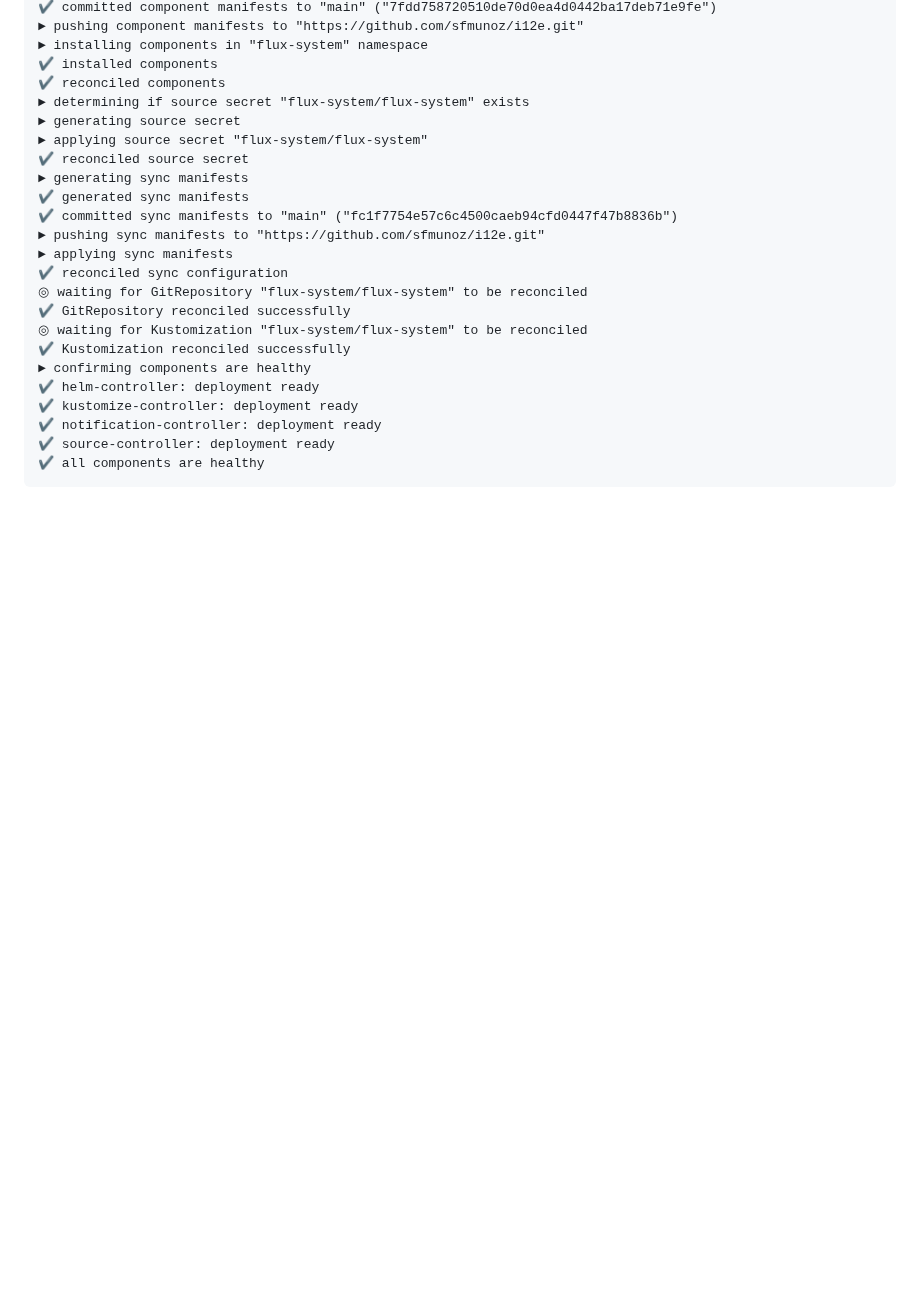
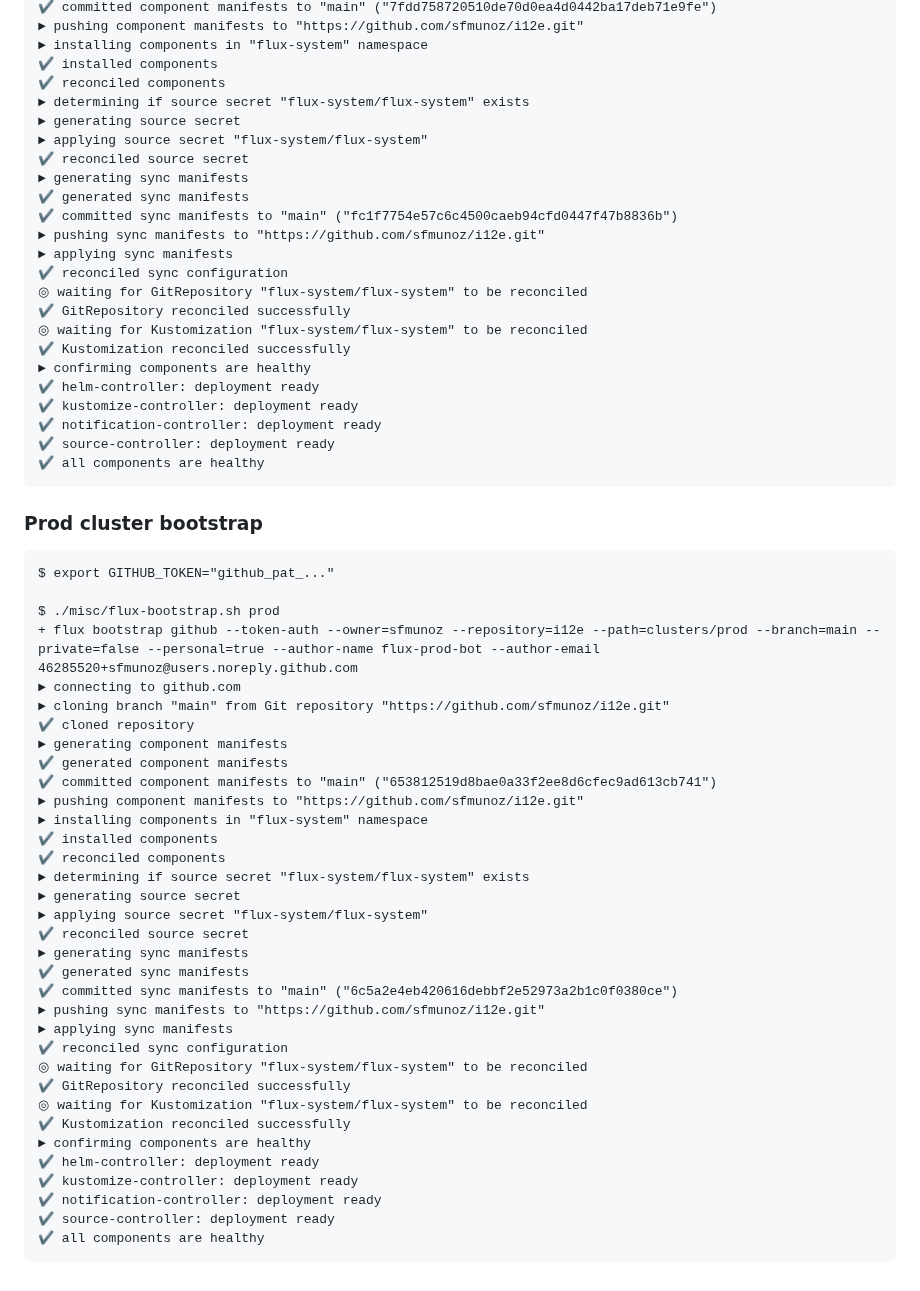
Before and after one commit to sfmunoz/i12e, a Markdown page: README.md, the part around the change. Rendered like a GitHub page; blank space fills up the shorter version.

Commit message:
README.md: 'Prod cluster bootstrap' subsection created to document 'prod' cluster bootstrapping

````diff
--- a/README.md
+++ b/README.md
@@ -315,3 +315,42 @@ $ ./misc/flux-bootstrap.sh dev
 ✔ source-controller: deployment ready
 ✔ all components are healthy
 ```
+
+### Prod cluster bootstrap
+
+```
+$ export GITHUB_TOKEN="github_pat_..."
+
+$ ./misc/flux-bootstrap.sh prod
++ flux bootstrap github --token-auth --owner=sfmunoz --repository=i12e --path=clusters/prod --branch=main --private=false --personal=true --author-name flux-prod-bot --author-email 46285520+sfmunoz@users.noreply.github.com
+► connecting to github.com
+► cloning branch "main" from Git repository "https://github.com/sfmunoz/i12e.git"
+✔ cloned repository
+► generating component manifests
+✔ generated component manifests
+✔ committed component manifests to "main" ("653812519d8bae0a33f2ee8d6cfec9ad613cb741")
+► pushing component manifests to "https://github.com/sfmunoz/i12e.git"
+► installing components in "flux-system" namespace
+✔ installed components
+✔ reconciled components
+► determining if source secret "flux-system/flux-system" exists
+► generating source secret
+► applying source secret "flux-system/flux-system"
+✔ reconciled source secret
+► generating sync manifests
+✔ generated sync manifests
+✔ committed sync manifests to "main" ("6c5a2e4eb420616debbf2e52973a2b1c0f0380ce")
+► pushing sync manifests to "https://github.com/sfmunoz/i12e.git"
+► applying sync manifests
+✔ reconciled sync configuration
+◎ waiting for GitRepository "flux-system/flux-system" to be reconciled
+✔ GitRepository reconciled successfully
+◎ waiting for Kustomization "flux-system/flux-system" to be reconciled
+✔ Kustomization reconciled successfully
+► confirming components are healthy
+✔ helm-controller: deployment ready
+✔ kustomize-controller: deployment ready
+✔ notification-controller: deployment ready
+✔ source-controller: deployment ready
+✔ all components are healthy
+```
````
